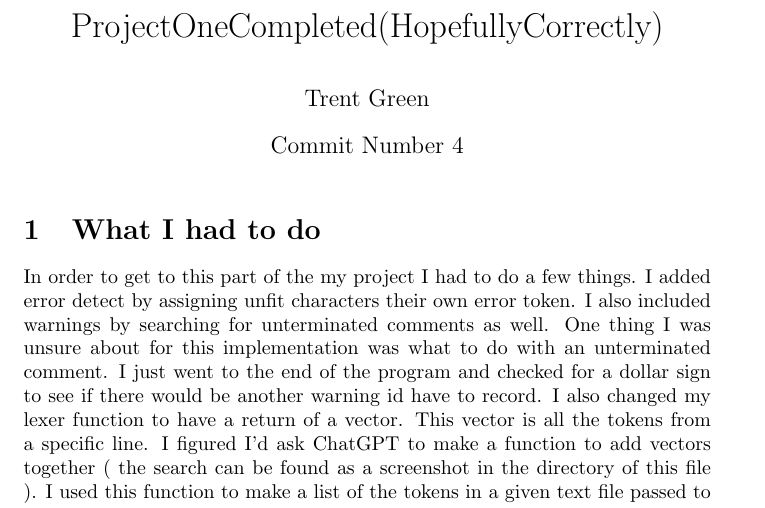
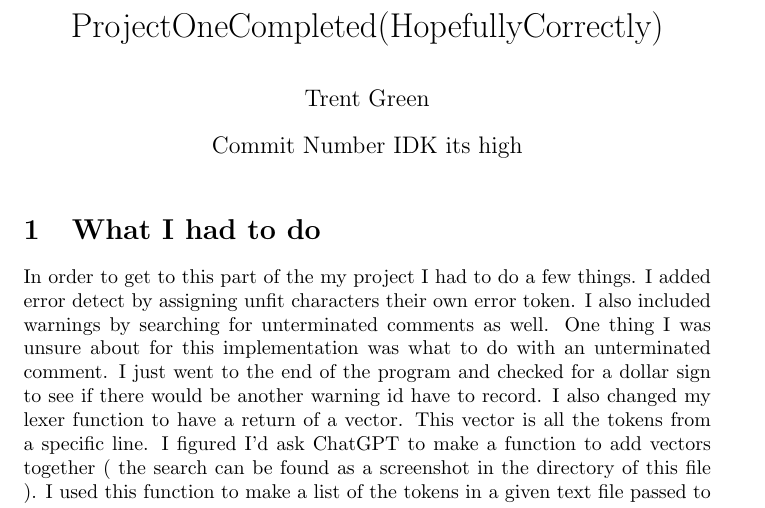
Before and after one commit to Trent325/TrentCompiler, a LaTeX document (Documentation/ProjectOneCompleted(HopeFullyCorrect).tex): part of page 1 of 2, cut so that both start at the same text. Compiled offline with pdfLaTeX.

Commit message:
Cleaned Up Docs
Cleaned up docs

```diff
--- a/Documentation/ProjectOneCompleted(HopeFullyCorrect).tex
+++ b/Documentation/ProjectOneCompleted(HopeFullyCorrect).tex
@@ -3,7 +3,7 @@
 
 \title{ProjectOneCompleted(HopefullyCorrectly)}
 \author{Trent Green}
-\date{Commit Number 4}
+\date{Commit Number IDK its high}
 
 \begin{document}
 
```
Also changed, not shown: Documentation/ProjectOne/1LnLex.pdf (renamed from Documentation/1LnLex.pdf), Documentation/ProjectOne/ChatGPTAddVector.png (renamed from Documentation/ChatGPTAddVector.png), Documentation/ProjectOne/ChatGPTcompilerPromptOne.png (renamed from Documentation/ChatGPTcompilerPromptOne.png), Documentation/ProjectOne/MultipleLineLexer.tex (renamed from Documentation/MultipleLineLexer.tex).
